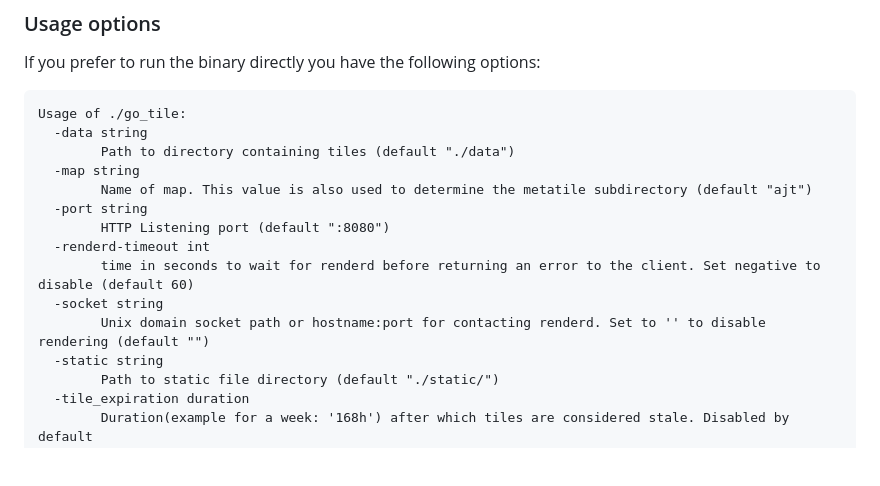
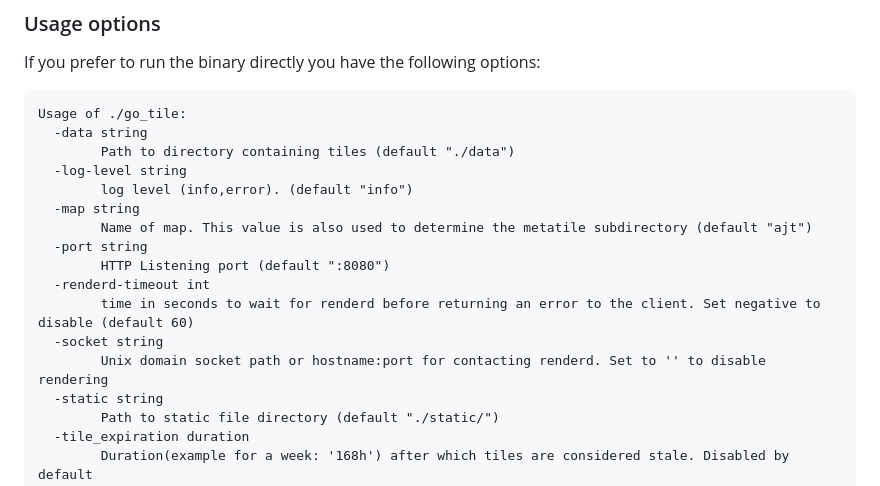
Before and after one commit to nielsole/go_tile, a Markdown page: README.md, the part around the change. Drawn GitHub-style; blank space fills up the shorter version.

```diff
--- a/README.md
+++ b/README.md
@@ -58,6 +58,8 @@ If you prefer to run the binary directly you have the following options:
 Usage of ./go_tile:
   -data string
         Path to directory containing tiles (default "./data")
+  -log-level string
+        log level (info,error). (default "info")
   -map string
         Name of map. This value is also used to determine the metatile subdirectory (default "ajt")
   -port string
@@ -65,7 +67,7 @@ Usage of ./go_tile:
   -renderd-timeout int
         time in seconds to wait for renderd before returning an error to the client. Set negative to disable (default 60)
   -socket string
-        Unix domain socket path or hostname:port for contacting renderd. Set to '' to disable rendering (default "")
+        Unix domain socket path or hostname:port for contacting renderd. Set to '' to disable rendering
   -static string
         Path to static file directory (default "./static/")
   -tile_expiration duration
```
